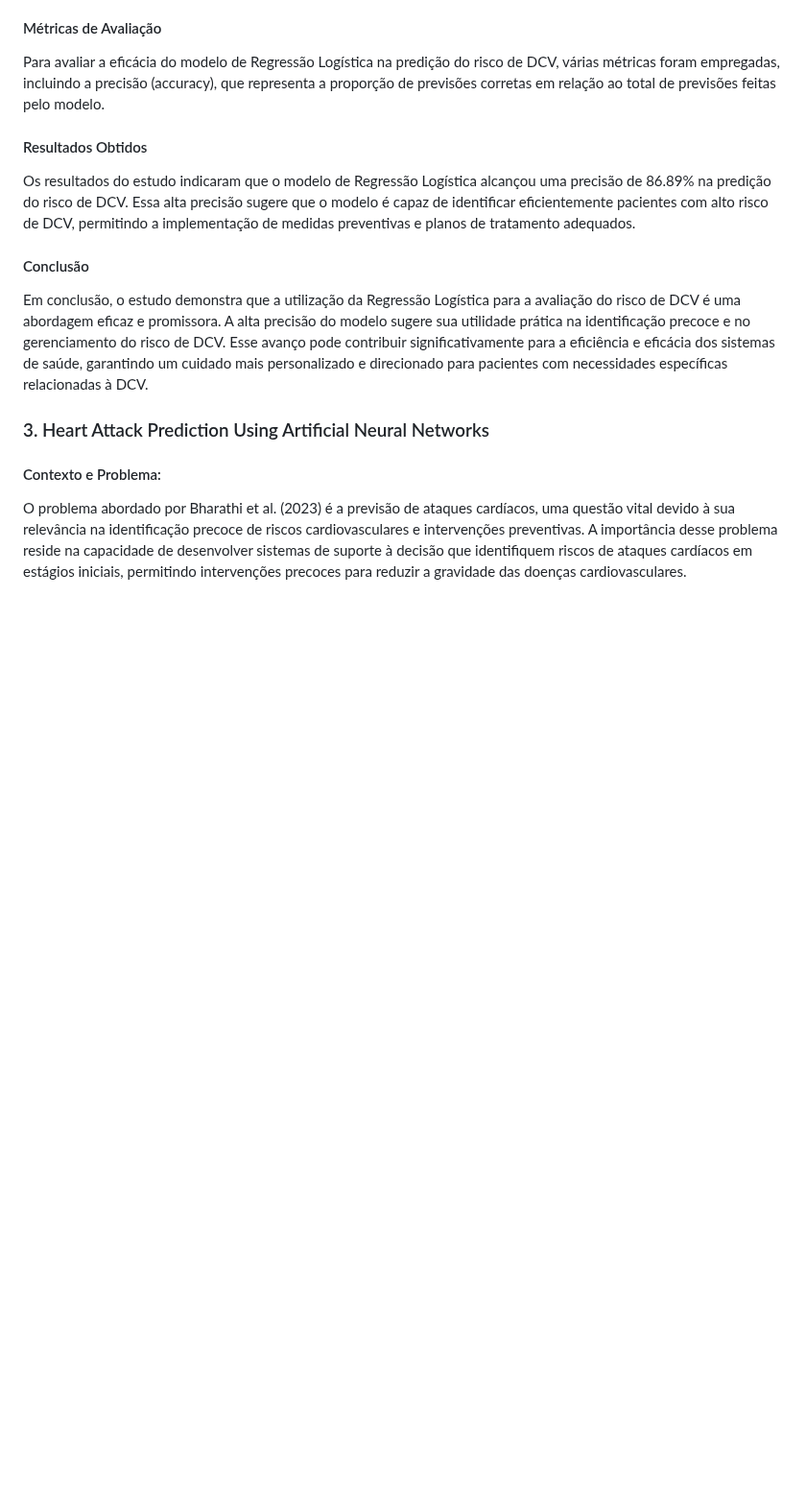
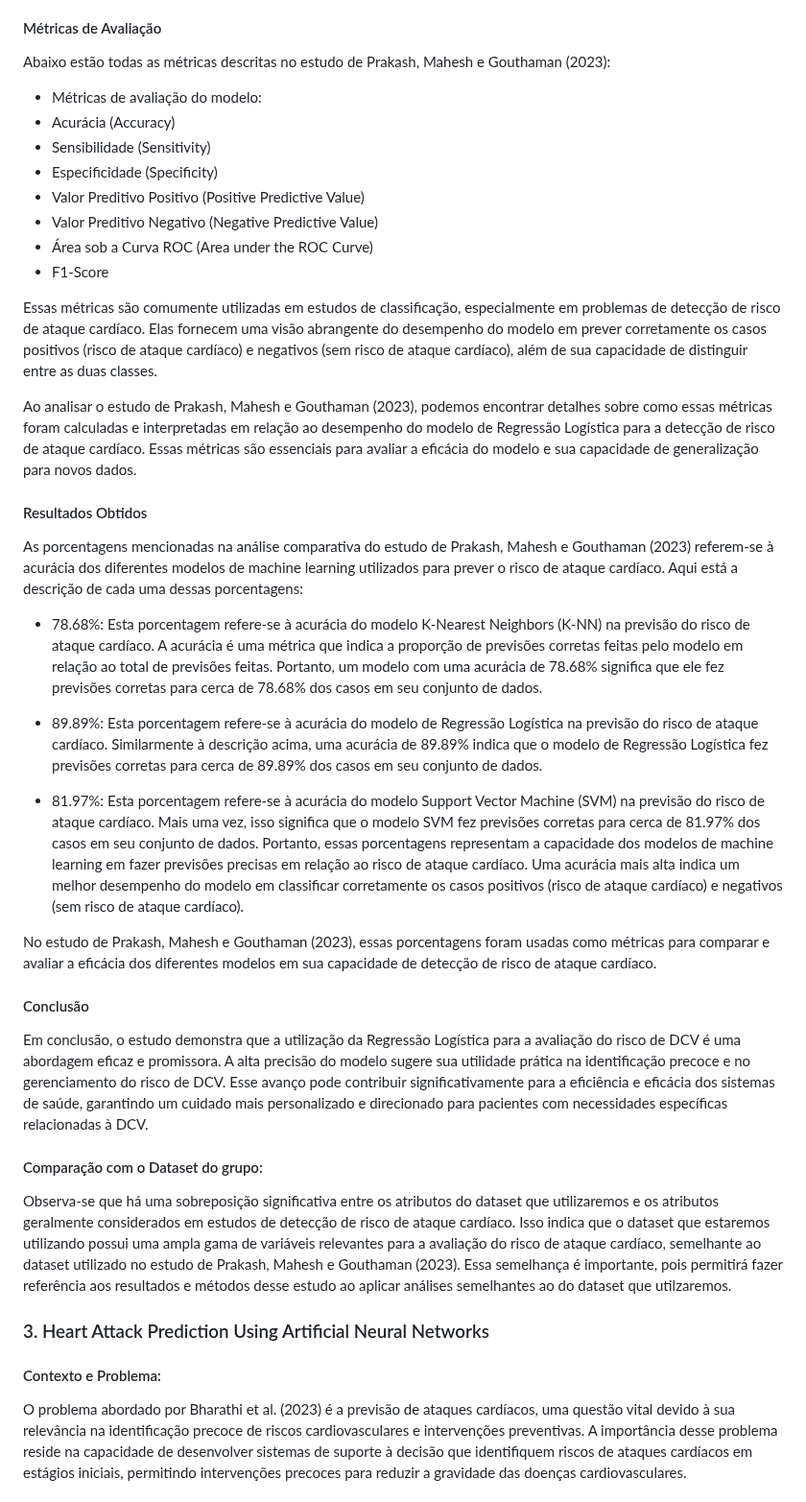
Before and after one commit to ICEI-PUC-Minas-PMV-SI/pmv-si-2024-1-pe7-t1-cardiacattackrisks, a Markdown page: docs/contexto.md, the part around one of its changes. Shown at 96% size. Drawn GitHub-style; blank space fills up the shorter version.

```diff
--- a/docs/contexto.md
+++ b/docs/contexto.md
@@ -112,13 +114,42 @@ Parâmetros do Modelo:
 Os parâmetros do modelo de Regressão Logística foram ajustados durante o treinamento usando o dataset disponível. Estes incluem os coeficientes que relacionam as variáveis independentes ao risco de DCV, bem como a função de ativação sigmoidal utilizada para calcular as probabilidades.
 
 #### Métricas de Avaliação
-Para avaliar a eficácia do modelo de Regressão Logística na predição do risco de DCV, várias métricas foram empregadas, incluindo a precisão (accuracy), que representa a proporção de previsões corretas em relação ao total de previsões feitas pelo modelo.
+Abaixo estão todas as métricas descritas no estudo de Prakash, Mahesh e Gouthaman (2023):
+
+- Métricas de avaliação do modelo:
+- Acurácia (Accuracy)
+- Sensibilidade (Sensitivity)
+- Especificidade (Specificity)
+- Valor Preditivo Positivo (Positive Predictive Value)
+- Valor Preditivo Negativo (Negative Predictive Value)
+- Área sob a Curva ROC (Area under the ROC Curve)
+- F1-Score
+
+Essas métricas são comumente utilizadas em estudos de classificação, especialmente em problemas de detecção de risco de ataque cardíaco. Elas fornecem uma visão abrangente do desempenho do modelo em prever corretamente os casos positivos (risco de ataque cardíaco) e negativos (sem risco de ataque cardíaco), além de sua capacidade de distinguir entre as duas classes.
+
+Ao analisar o estudo de Prakash, Mahesh e Gouthaman (2023), podemos encontrar detalhes sobre como essas métricas foram calculadas e interpretadas em relação ao desempenho do modelo de Regressão Logística para a detecção de risco de ataque cardíaco. Essas métricas são essenciais para avaliar a eficácia do modelo e sua capacidade de generalização para novos dados.
 
 #### Resultados Obtidos
-Os resultados do estudo indicaram que o modelo de Regressão Logística alcançou uma precisão de 86.89% na predição do risco de DCV. Essa alta precisão sugere que o modelo é capaz de identificar eficientemente pacientes com alto risco de DCV, permitindo a implementação de medidas preventivas e planos de tratamento adequados.
+
+As porcentagens mencionadas na análise comparativa do estudo de Prakash, Mahesh e Gouthaman (2023) referem-se à acurácia dos diferentes modelos de machine learning utilizados para prever o risco de ataque cardíaco. Aqui está a descrição de cada uma dessas porcentagens:
+
+- 78.68%:
+Esta porcentagem refere-se à acurácia do modelo K-Nearest Neighbors (K-NN) na previsão do risco de ataque cardíaco. A acurácia é uma métrica que indica a proporção de previsões corretas feitas pelo modelo em relação ao total de previsões feitas. Portanto, um modelo com uma acurácia de 78.68% significa que ele fez previsões corretas para cerca de 78.68% dos casos em seu conjunto de dados.
+
+- 89.89%:
+Esta porcentagem refere-se à acurácia do modelo de Regressão Logística na previsão do risco de ataque cardíaco. Similarmente à descrição acima, uma acurácia de 89.89% indica que o modelo de Regressão Logística fez previsões corretas para cerca de 89.89% dos casos em seu conjunto de dados.
+
+- 81.97%:
+Esta porcentagem refere-se à acurácia do modelo Support Vector Machine (SVM) na previsão do risco de ataque cardíaco. Mais uma vez, isso significa que o modelo SVM fez previsões corretas para cerca de 81.97% dos casos em seu conjunto de dados.
+Portanto, essas porcentagens representam a capacidade dos modelos de machine learning em fazer previsões precisas em relação ao risco de ataque cardíaco. Uma acurácia mais alta indica um melhor desempenho do modelo em classificar corretamente os casos positivos (risco de ataque cardíaco) e negativos (sem risco de ataque cardíaco).
+
+No estudo de Prakash, Mahesh e Gouthaman (2023), essas porcentagens foram usadas como métricas para comparar e avaliar a eficácia dos diferentes modelos em sua capacidade de detecção de risco de ataque cardíaco.
 
 #### Conclusão
 Em conclusão, o estudo demonstra que a utilização da Regressão Logística para a avaliação do risco de DCV é uma abordagem eficaz e promissora. A alta precisão do modelo sugere sua utilidade prática na identificação precoce e no gerenciamento do risco de DCV. Esse avanço pode contribuir significativamente para a eficiência e eficácia dos sistemas de saúde, garantindo um cuidado mais personalizado e direcionado para pacientes com necessidades específicas relacionadas à DCV.
+
+#### Comparação com o Dataset do grupo:
+Observa-se que há uma sobreposição significativa entre os atributos do dataset que utilizaremos e os atributos geralmente considerados em estudos de detecção de risco de ataque cardíaco. Isso indica que o dataset que estaremos utilizando possui uma ampla gama de variáveis relevantes para a avaliação do risco de ataque cardíaco, semelhante ao dataset utilizado no estudo de Prakash, Mahesh e Gouthaman (2023). Essa semelhança é importante, pois permitirá fazer referência aos resultados e métodos desse estudo ao aplicar análises semelhantes ao do dataset que utilzaremos.
 
 
 ### 3. Heart Attack Prediction Using Artificial Neural Networks
```
Also changed, not shown: other parts of docs/contexto.md (+17 -15 lines).
